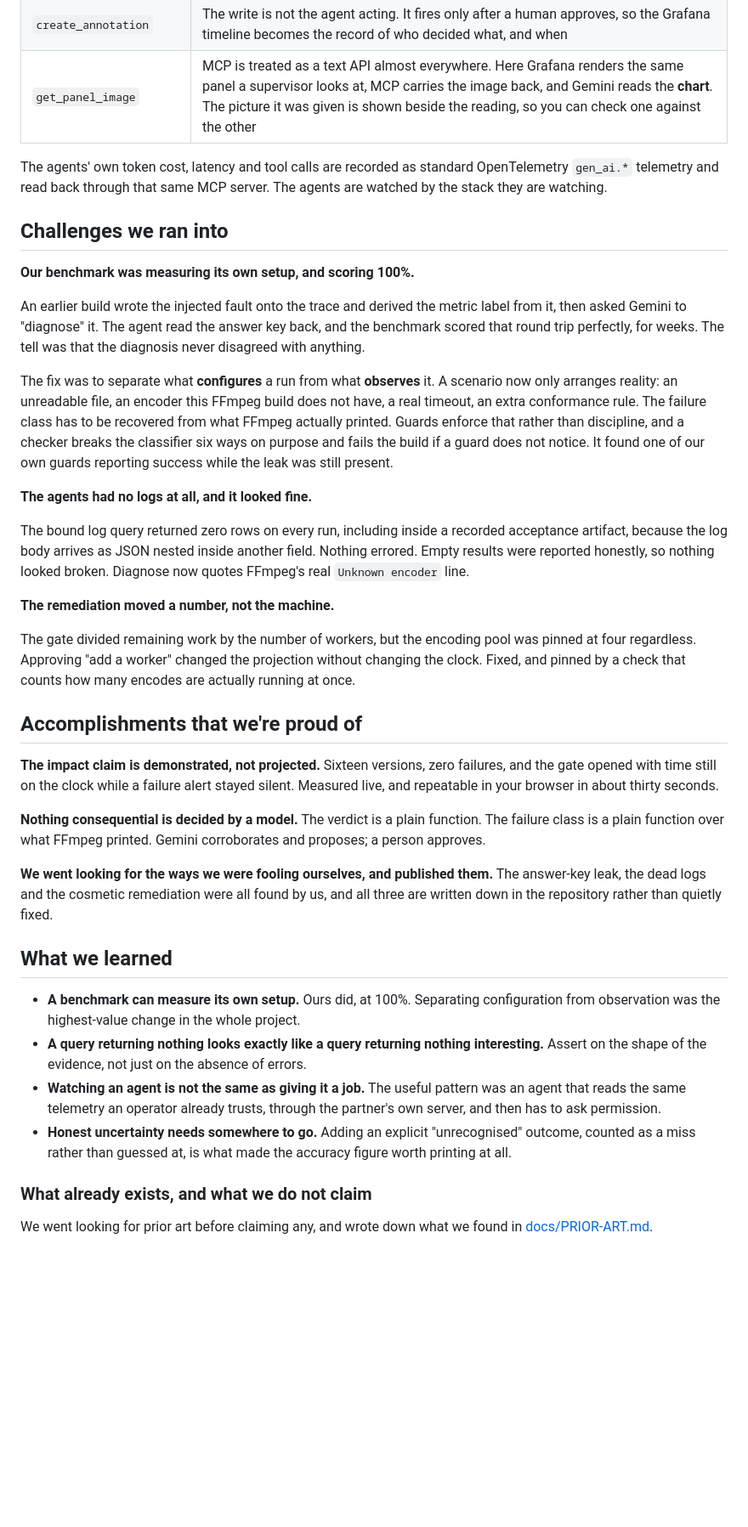
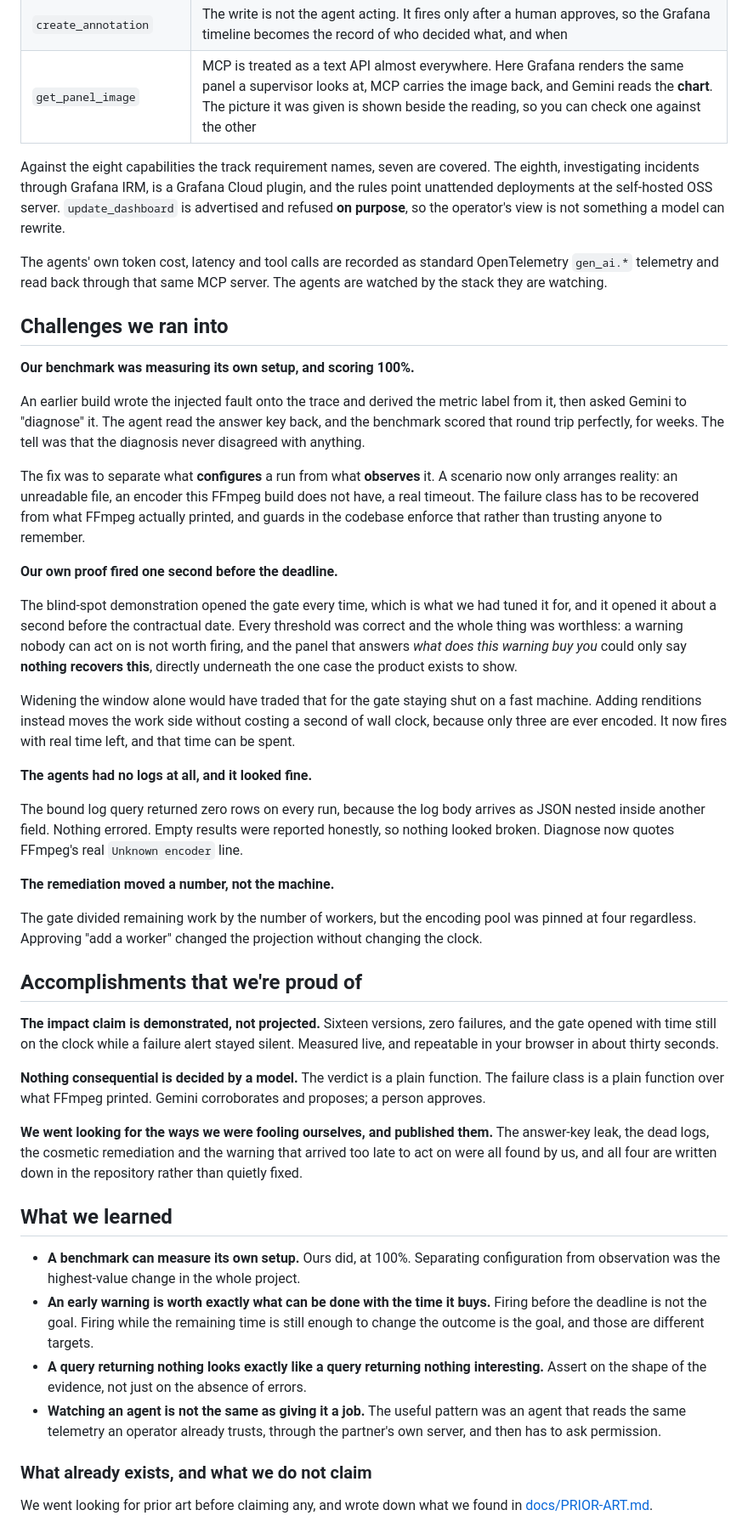
Before and after one commit to usv240/slate, a Markdown page: docs/DEVPOST-STORY.md, the part around one of its changes. Shown at 85% size. GitHub-like rendering; blank space fills up the shorter version.

```diff
--- a/docs/DEVPOST-STORY.md
+++ b/docs/DEVPOST-STORY.md
@@ -82,6 +104,11 @@ Three of those seven are not the obvious use of an observability server:
 | `create_annotation` | The write is not the agent acting. It fires only after a human approves, so the Grafana timeline becomes the record of who decided what, and when |
 | `get_panel_image` | MCP is treated as a text API almost everywhere. Here Grafana renders the same panel a supervisor looks at, MCP carries the image back, and Gemini reads the **chart**. The picture it was given is shown beside the reading, so you can check one against the other |
 
+Against the eight capabilities the track requirement names, seven are covered. The eighth,
+investigating incidents through Grafana IRM, is a Grafana Cloud plugin, and the rules point
+unattended deployments at the self-hosted OSS server. `update_dashboard` is advertised and refused
+**on purpose**, so the operator's view is not something a model can rewrite.
+
 The agents' own token cost, latency and tool calls are recorded as standard OpenTelemetry
 `gen_ai.*` telemetry and read back through that same MCP server. The agents are watched by the
 stack they are watching.
@@ -90,55 +117,63 @@ stack they are watching.
 
 **Our benchmark was measuring its own setup, and scoring 100%.**
 
-An earlier build wrote the injected fault onto the trace and derived the metric label from it,
-then asked Gemini to "diagnose" it. The agent read the answer key back, and the benchmark scored
-that round trip perfectly, for weeks. The tell was that the diagnosis never disagreed with
-anything.
+An earlier build wrote the injected fault onto the trace and derived the metric label from it, then
+asked Gemini to "diagnose" it. The agent read the answer key back, and the benchmark scored that
+round trip perfectly, for weeks. The tell was that the diagnosis never disagreed with anything.
 
 The fix was to separate what **configures** a run from what **observes** it. A scenario now only
-arranges reality: an unreadable file, an encoder this FFmpeg build does not have, a real timeout,
-an extra conformance rule. The failure class has to be recovered from what FFmpeg actually
-printed. Guards enforce that rather than discipline, and a checker breaks the classifier six ways
-on purpose and fails the build if a guard does not notice. It found one of our own guards
-reporting success while the leak was still present.
+arranges reality: an unreadable file, an encoder this FFmpeg build does not have, a real timeout.
+The failure class has to be recovered from what FFmpeg actually printed, and guards in the codebase
+enforce that rather than trusting anyone to remember.
+
+**Our own proof fired one second before the deadline.**
+
+The blind-spot demonstration opened the gate every time, which is what we had tuned it for, and it
+opened it about a second before the contractual date. Every threshold was correct and the whole
+thing was worthless: a warning nobody can act on is not worth firing, and the panel that answers
+*what does this warning buy you* could only say **nothing recovers this**, directly underneath the
+one case the product exists to show.
+
+Widening the window alone would have traded that for the gate staying shut on a fast machine.
+Adding renditions instead moves the work side without costing a second of wall clock, because only
+three are ever encoded. It now fires with real time left, and that time can be spent.
 
 **The agents had no logs at all, and it looked fine.**
 
-The bound log query returned zero rows on every run, including inside a recorded acceptance
-artifact, because the log body arrives as JSON nested inside another field. Nothing errored. Empty
-results were reported honestly, so nothing looked broken. Diagnose now quotes FFmpeg's real
-`Unknown encoder` line.
+The bound log query returned zero rows on every run, because the log body arrives as JSON nested
+inside another field. Nothing errored. Empty results were reported honestly, so nothing looked
+broken. Diagnose now quotes FFmpeg's real `Unknown encoder` line.
 
 **The remediation moved a number, not the machine.**
 
 The gate divided remaining work by the number of workers, but the encoding pool was pinned at four
-regardless. Approving "add a worker" changed the projection without changing the clock. Fixed, and
-pinned by a check that counts how many encodes are actually running at once.
+regardless. Approving "add a worker" changed the projection without changing the clock.
 
 ## Accomplishments that we're proud of
 
 **The impact claim is demonstrated, not projected.** Sixteen versions, zero failures, and the gate
-opened with time still on the clock while a failure alert stayed silent. Measured live, and repeatable in your
-browser in about thirty seconds.
+opened with time still on the clock while a failure alert stayed silent. Measured live, and
+repeatable in your browser in about thirty seconds.
 
 **Nothing consequential is decided by a model.** The verdict is a plain function. The failure class
 is a plain function over what FFmpeg printed. Gemini corroborates and proposes; a person approves.
 
 **We went looking for the ways we were fooling ourselves, and published them.** The answer-key
-leak, the dead logs and the cosmetic remediation were all found by us, and all three are written
-down in the repository rather than quietly fixed.
+leak, the dead logs, the cosmetic remediation and the warning that arrived too late to act on were
+all found by us, and all four are written down in the repository rather than quietly fixed.
 
 ## What we learned
 
 - **A benchmark can measure its own setup.** Ours did, at 100%. Separating configuration from
   observation was the highest-value change in the whole project.
-- **A query returning nothing looks exactly like a query returning nothing interesting.** Assert
-  on the shape of the evidence, not just on the absence of errors.
+- **An early warning is worth exactly what can be done with the time it buys.** Firing before the
+  deadline is not the goal. Firing while the remaining time is still enough to change the outcome
+  is the goal, and those are different targets.
+- **A query returning nothing looks exactly like a query returning nothing interesting.** Assert on
+  the shape of the evidence, not just on the absence of errors.
 - **Watching an agent is not the same as giving it a job.** The useful pattern was an agent that
   reads the same telemetry an operator already trusts, through the partner's own server, and then
   has to ask permission.
-- **Honest uncertainty needs somewhere to go.** Adding an explicit "unrecognised" outcome, counted
-  as a miss rather than guessed at, is what made the accuracy figure worth printing at all.
 
 ### What already exists, and what we do not claim
 
```
Also changed, not shown: other parts of docs/DEVPOST-STORY.md (+62 -40 lines).
